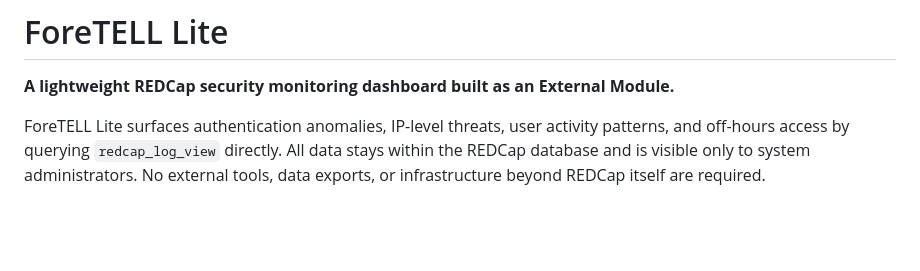
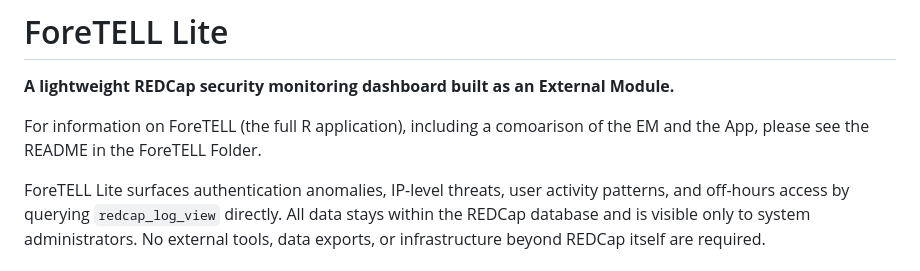
Before and after one commit to darthpathos76/REDCapForensicLogReport, a Markdown page: README.md, the part around the change. Rendered like a GitHub page; blank space fills up the shorter version.

Commit message:
Update README with ForeTELL application details
Added information about ForeTELL application comparison.

```diff
--- a/README.md
+++ b/README.md
@@ -1,6 +1,8 @@
 # ForeTELL Lite
 
 **A lightweight REDCap security monitoring dashboard built as an External Module.**
+
+For information on ForeTELL (the full R application), including a comoarison of the EM and the App, please see the README in the ForeTELL Folder.
 
 ForeTELL Lite surfaces authentication anomalies, IP-level threats, user activity patterns, and off-hours access by querying `redcap_log_view` directly. All data stays within the REDCap database and is visible only to system administrators. No external tools, data exports, or infrastructure beyond REDCap itself are required.
 
```
